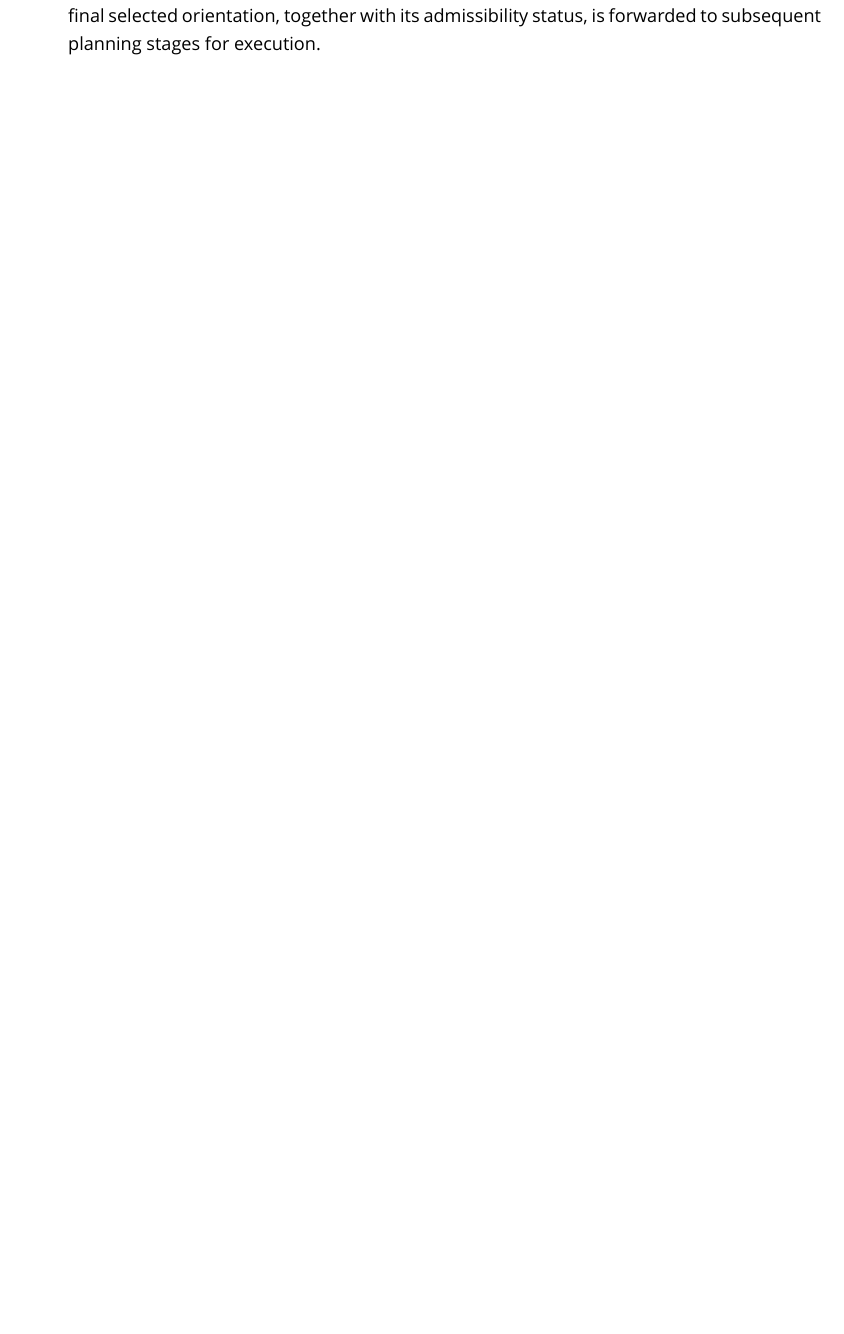
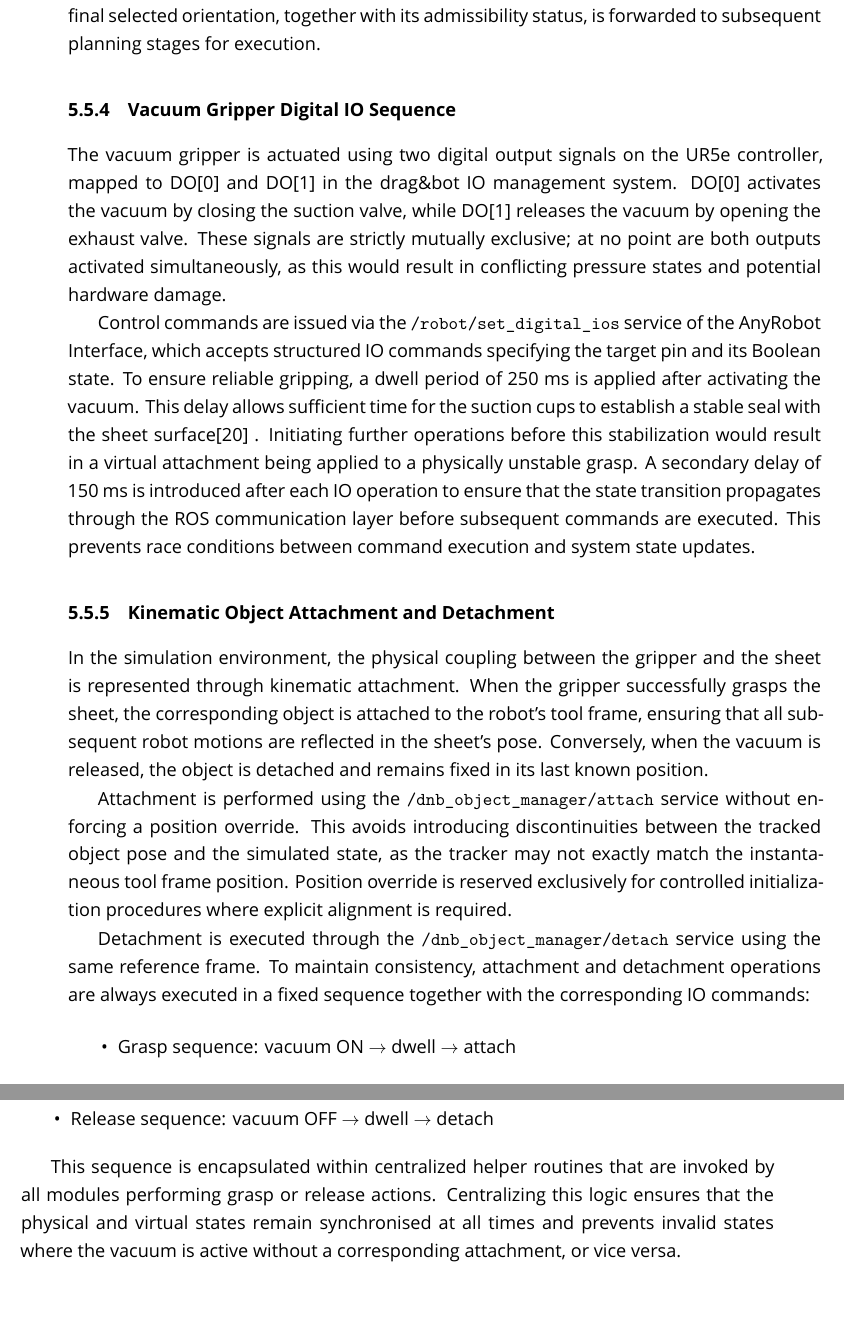
Before and after one commit to SoorajSudhakaran1199/master-thesis-report, a LaTeX thesis (AutoProgram_PressBrake_Thesis/main.tex, which reads AutoProgram_PressBrake_Thesis/chapters/ch5_Implementation.tex): part of page 70 of 73 before the commit and two parts of pages 72 and 73 of 75 after it, the two joined at a grey line, cut so that both start at the same text, the shorter picture padded with empty space. Compiled offline with XeLaTeX; a missing font is replaced by an installed copy or a similar font.

Commit message:
Updated chapter

```diff
--- a/AutoProgram_PressBrake_Thesis/chapters/ch5_Implementation.tex
+++ b/AutoProgram_PressBrake_Thesis/chapters/ch5_Implementation.tex
@@ -377,3 +377,21 @@ However, since this orientation may not strictly satisfy the predefined admissib
 \paragraph{Strategy Outcome}
 
 The three-level strategy guarantees that a pickup orientation is always determined while prioritising configurations that are both kinematically feasible and geometrically consistent. By enforcing a strict evaluation order and incorporating a controlled fallback mechanism, the approach balances robustness and operational safety. The final selected orientation, together with its admissibility status, is forwarded to subsequent planning stages for execution.
+
+\subsection{Vacuum Gripper Digital IO Sequence}
+The vacuum gripper is actuated using two digital output signals on the UR5e controller, mapped to DO[0] and DO[1] in the drag\&bot IO management system. DO[0] activates the vacuum by closing the suction valve, while DO[1] releases the vacuum by opening the exhaust valve. These signals are strictly mutually exclusive; at no point are both outputs activated simultaneously, as this would result in conflicting pressure states and potential hardware damage.
+\par Control commands are issued via the \texttt{/robot/set\_digital\_ios} service of the AnyRobot Interface, which accepts structured IO commands specifying the target pin and its Boolean state. To ensure reliable gripping, a dwell period of 250~ms is applied after activating the vacuum. This delay allows sufficient time for the suction cups to establish a stable seal with the sheet surface\cite{mahler2017dexnet} . Initiating further operations before this stabilization would result in a virtual attachment being applied to a physically unstable grasp.
+A secondary delay of 150~ms is introduced after each IO operation to ensure that the state transition propagates through the ROS communication layer before subsequent commands are executed. This prevents race conditions between command execution and system state updates.
+
+\subsection{Kinematic Object Attachment and Detachment}
+
+In the simulation environment, the physical coupling between the gripper and the sheet is represented through kinematic attachment. When the gripper successfully grasps the sheet, the corresponding object is attached to the robot’s tool frame, ensuring that all subsequent robot motions are reflected in the sheet’s pose. Conversely, when the vacuum is released, the object is detached and remains fixed in its last known position.
+\par Attachment is performed using the \texttt{/dnb\_object\_manager/attach} service without enforcing a position override. This avoids introducing discontinuities between the tracked object pose and the simulated state, as the tracker may not exactly match the instantaneous tool frame position. Position override is reserved exclusively for controlled initialization procedures where explicit alignment is required.
+\par Detachment is executed through the \texttt{/dnb\_object\_manager/detach} service using the same reference frame. To maintain consistency, attachment and detachment operations are always executed in a fixed sequence together with the corresponding IO commands:
+
+\begin{itemize}
+\item Grasp sequence: vacuum ON $\rightarrow$ dwell $\rightarrow$ attach
+\item Release sequence: vacuum OFF $\rightarrow$ dwell $\rightarrow$ detach
+\end{itemize}
+
+This sequence is encapsulated within centralized helper routines that are invoked by all modules performing grasp or release actions. Centralizing this logic ensures that the physical and virtual states remain synchronised at all times and prevents invalid states where the vacuum is active without a corresponding attachment, or vice versa.
```
Also changed, not shown: AutoProgram_PressBrake_Thesis/references.bib (+7 -0 lines), README.md, 4 other files.
